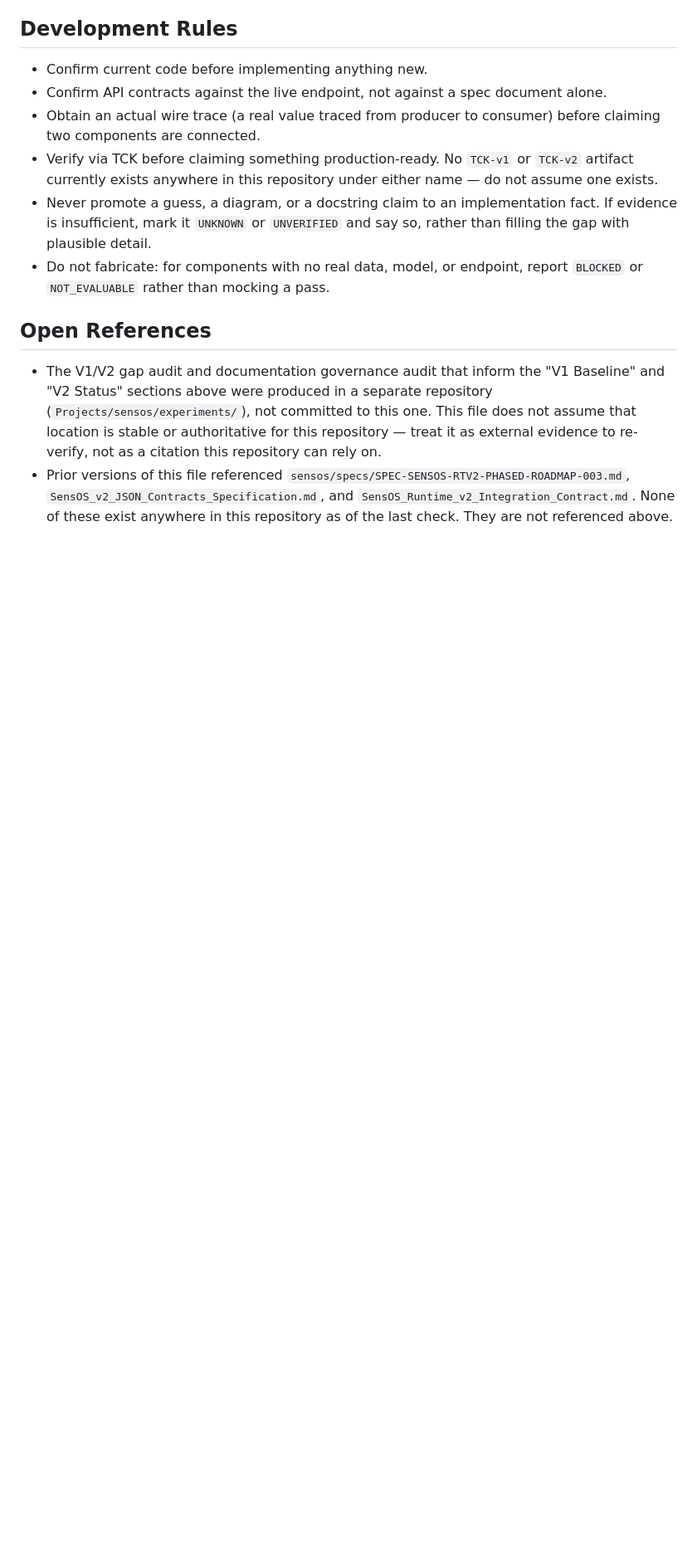
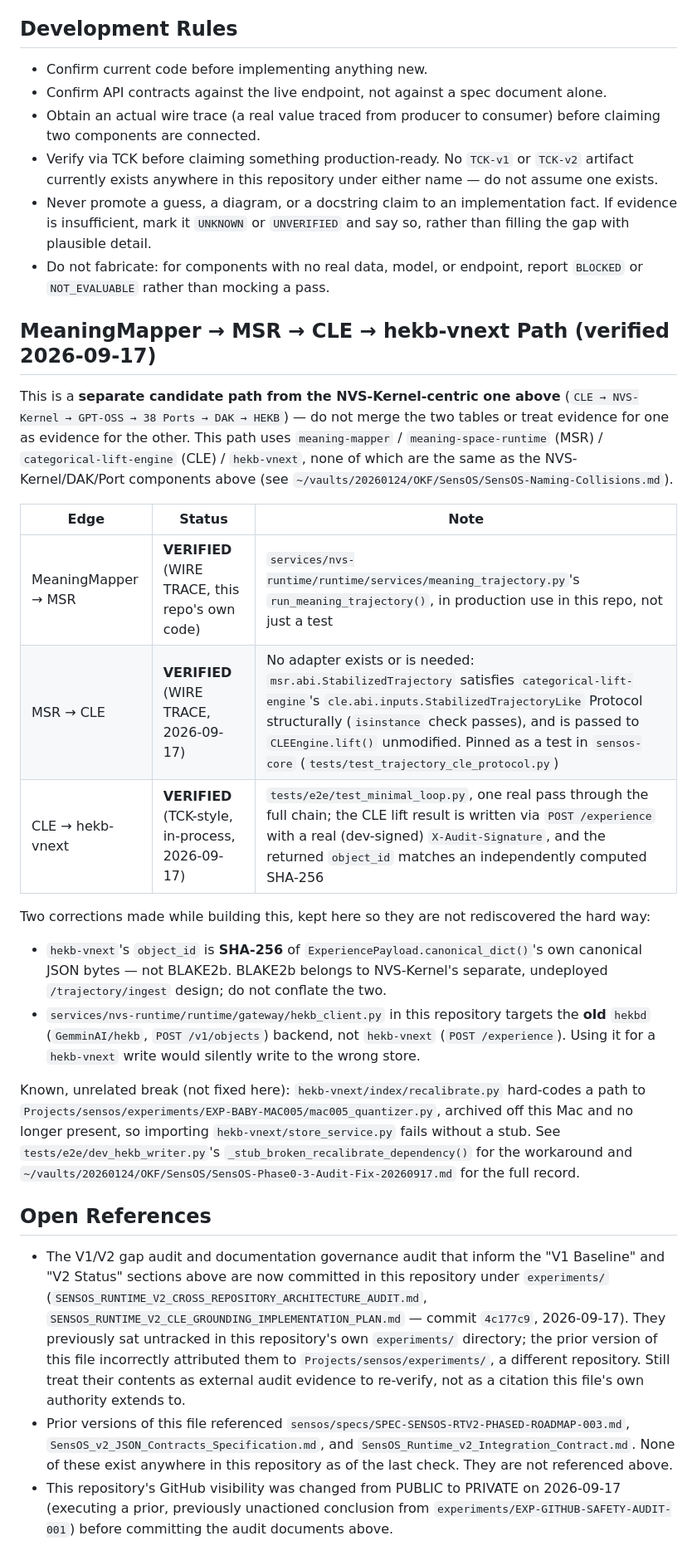
Before and after one commit to GemminAI/sensos, a Markdown page: CLAUDE.md, the part around one of its changes. Shown at 83% size. GitHub-like rendering; blank space fills up the shorter version.

Commit message:
docs(sensos): update CLAUDE.md with 2026-09-17 verified evidence
- Corrected two stale "uncommitted as of the last check" claims for
  SPEC-SENSOS-RTV2-JSON-002.md and SENSOS_KNOWLEDGE_CORE_AND_CATEGORY_THEORY.md
  -- both committed today (4c177c9).
- Added a new MeaningMapper -> MSR -> CLE -> hekb-vnext path table,
  explicitly kept separate from the existing NVS-Kernel-centric Candidate
  V2 Path table (different components, do not merge). Documents the
  Phase 1-3 work from today: no MSR->CLE adapter needed (Protocol
  satisfied structurally), and the working E2E test through to
  hekb-vnext's real POST /experience.
- Recorded the two corrections made while building that path (hekb-vnext's
  object_id is SHA-256 not BLAKE2b; the existing hekb_client.py gateway
  targets the old hekbd backend, not hekb-vnext) so they are not
  rediscovered later.
- Fixed the Open References entry that misattributed the V1/V2 audit docs
  to Projects/sensos/experiments/ -- they are this repo's own
  experiments/, committed today.
- Noted the PUBLIC -> PRIVATE visibility change made today before
  committing the audit documents.

Co-Authored-By: Claude Sonnet 5 <noreply@anthropic.com>

```diff
--- a/CLAUDE.md
+++ b/CLAUDE.md
@@ -150,15 +151,58 @@ taxonomy without re-verifying against current live evidence.
 - Do not fabricate: for components with no real data, model, or endpoint,
   report `BLOCKED` or `NOT_EVALUABLE` rather than mocking a pass.
 
+## MeaningMapper → MSR → CLE → hekb-vnext Path (verified 2026-09-17)
+
+This is a **separate candidate path from the NVS-Kernel-centric one above**
+(`CLE → NVS-Kernel → GPT-OSS → 38 Ports → DAK → HEKB`) — do not merge the
+two tables or treat evidence for one as evidence for the other. This path
+uses `meaning-mapper` / `meaning-space-runtime` (MSR) / `categorical-lift-engine`
+(CLE) / `hekb-vnext`, none of which are the same as the NVS-Kernel/DAK/Port
+components above (see
+`~/vaults/20260124/OKF/SensOS/SensOS-Naming-Collisions.md`).
+
+| Edge | Status | Note |
+|---|---|---|
+| MeaningMapper → MSR | **VERIFIED** (WIRE TRACE, this repo's own code) | `services/nvs-runtime/runtime/services/meaning_trajectory.py`'s `run_meaning_trajectory()`, in production use in this repo, not just a test |
+| MSR → CLE | **VERIFIED** (WIRE TRACE, 2026-09-17) | No adapter exists or is needed: `msr.abi.StabilizedTrajectory` satisfies `categorical-lift-engine`'s `cle.abi.inputs.StabilizedTrajectoryLike` Protocol structurally (`isinstance` check passes), and is passed to `CLEEngine.lift()` unmodified. Pinned as a test in `sensos-core` (`tests/test_trajectory_cle_protocol.py`) |
+| CLE → hekb-vnext | **VERIFIED** (TCK-style, in-process, 2026-09-17) | `tests/e2e/test_minimal_loop.py`, one real pass through the full chain; the CLE lift result is written via `POST /experience` with a real (dev-signed) `X-Audit-Signature`, and the returned `object_id` matches an independently computed SHA-256 |
+
+Two corrections made while building this, kept here so they are not
+rediscovered the hard way:
+
+- `hekb-vnext`'s `object_id` is **SHA-256** of `ExperiencePayload.canonical_dict()`'s
+  own canonical JSON bytes — not BLAKE2b. BLAKE2b belongs to NVS-Kernel's
+  separate, undeployed `/trajectory/ingest` design; do not conflate the two.
+- `services/nvs-runtime/runtime/gateway/hekb_client.py` in this repository
+  targets the **old** `hekbd` (`GemminAI/hekb`, `POST /v1/objects`) backend,
+  not `hekb-vnext` (`POST /experience`). Using it for a `hekb-vnext` write
+  would silently write to the wrong store.
+
+Known, unrelated break (not fixed here): `hekb-vnext/index/recalibrate.py`
+hard-codes a path to
+`Projects/sensos/experiments/EXP-BABY-MAC005/mac005_quantizer.py`, archived
+off this Mac and no longer present, so importing `hekb-vnext/store_service.py`
+fails without a stub. See `tests/e2e/dev_hekb_writer.py`'s
+`_stub_broken_recalibrate_dependency()` for the workaround and
+`~/vaults/20260124/OKF/SensOS/SensOS-Phase0-3-Audit-Fix-20260917.md` for
+the full record.
+
 ## Open References
 
 - The V1/V2 gap audit and documentation governance audit that inform the
-  "V1 Baseline" and "V2 Status" sections above were produced in a separate
-  repository (`Projects/sensos/experiments/`), not committed to this one.
-  This file does not assume that location is stable or authoritative for
-  this repository — treat it as external evidence to re-verify, not as a
-  citation this repository can rely on.
+  "V1 Baseline" and "V2 Status" sections above are now committed in this
+  repository under `experiments/` (`SENSOS_RUNTIME_V2_CROSS_REPOSITORY_ARCHITECTURE_AUDIT.md`,
+  `SENSOS_RUNTIME_V2_CLE_GROUNDING_IMPLEMENTATION_PLAN.md` — commit
+  `4c177c9`, 2026-09-17). They previously sat untracked in this repository's
+  own `experiments/` directory; the prior version of this file incorrectly
+  attributed them to `Projects/sensos/experiments/`, a different
+  repository. Still treat their contents as external audit evidence to
+  re-verify, not as a citation this file's own authority extends to.
 - Prior versions of this file referenced `sensos/specs/SPEC-SENSOS-RTV2-PHASED-ROADMAP-003.md`,
   `SensOS_v2_JSON_Contracts_Specification.md`, and
   `SensOS_Runtime_v2_Integration_Contract.md`. None of these exist anywhere
   in this repository as of the last check. They are not referenced above.
+- This repository's GitHub visibility was changed from PUBLIC to PRIVATE on
+  2026-09-17 (executing a prior, previously unactioned conclusion from
+  `experiments/EXP-GITHUB-SAFETY-AUDIT-001`) before committing the audit
+  documents above.
```
Also changed, not shown: other parts of CLAUDE.md (+12 -11 lines).
